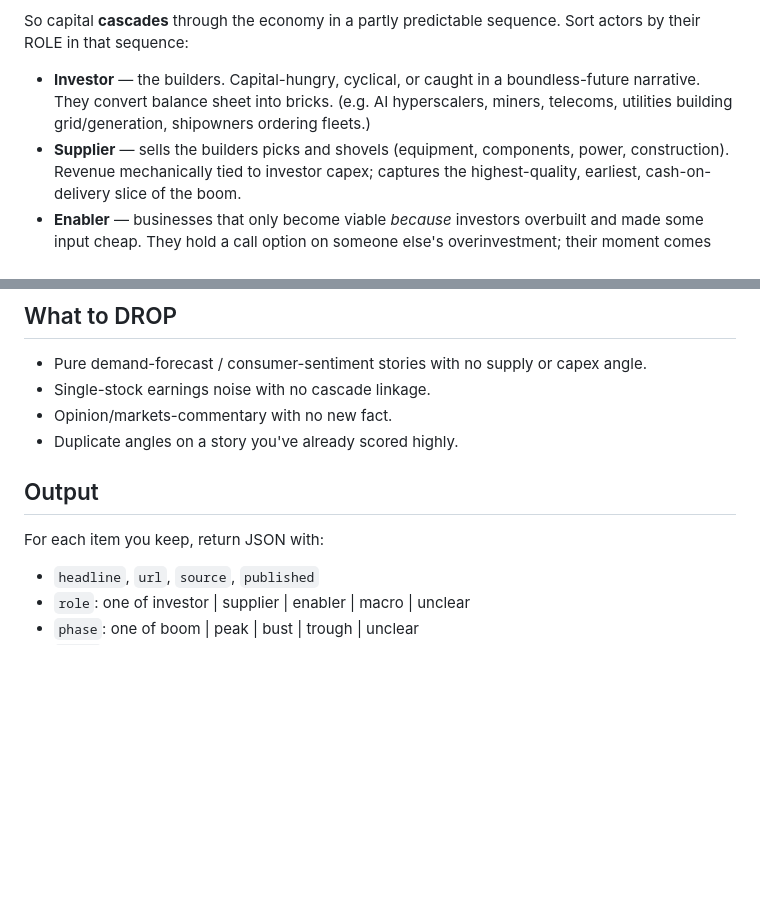
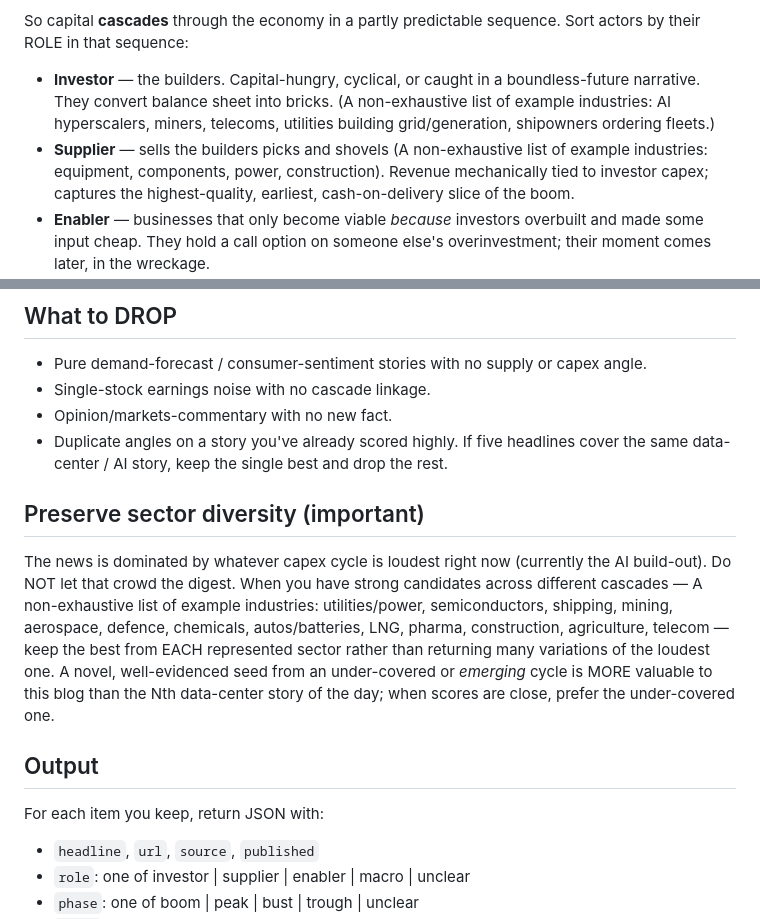
Before and after one commit to ljse1999/capital-cascade-scout, a Markdown page: scout/rubric.md, 2 parts joined by grey strips. Rendered like a GitHub page; blank space fills up the shorter version.

Commit message:
Enhance rubric with industry examples and diversity guidelines
Clarified examples of industries for investors and suppliers. Added section on preserving sector diversity in news coverage.

```diff
--- a/scout/rubric.md
+++ b/scout/rubric.md
@@ -18,9 +18,9 @@ So capital **cascades** through the economy in a partly predictable sequence. So
 by their ROLE in that sequence:
 
 - **Investor** — the builders. Capital-hungry, cyclical, or caught in a boundless-future
-  narrative. They convert balance sheet into bricks. (e.g. AI hyperscalers, miners,
+  narrative. They convert balance sheet into bricks. (A non-exhaustive list of example industries: AI hyperscalers, miners,
   telecoms, utilities building grid/generation, shipowners ordering fleets.)
-- **Supplier** — sells the builders picks and shovels (equipment, components, power,
+- **Supplier** — sells the builders picks and shovels (A non-exhaustive list of example industries: equipment, components, power,
   construction). Revenue mechanically tied to investor capex; captures the highest-quality,
   earliest, cash-on-delivery slice of the boom.
 - **Enabler** — businesses that only become viable *because* investors overbuilt and made
@@ -49,11 +49,24 @@ And tag the cascade PHASE the item points to:
 - Pure demand-forecast / consumer-sentiment stories with no supply or capex angle.
 - Single-stock earnings noise with no cascade linkage.
 - Opinion/markets-commentary with no new fact.
-- Duplicate angles on a story you've already scored highly.
+- Duplicate angles on a story you've already scored highly. If five headlines
+  cover the same data-center / AI story, keep the single best and drop the rest.
+
+## Preserve sector diversity (important)
+
+The news is dominated by whatever capex cycle is loudest right now (currently the
+AI build-out). Do NOT let that crowd the digest. When you have strong candidates
+across different cascades — A non-exhaustive list of example industries: utilities/power, semiconductors, shipping, mining,
+aerospace, defence, chemicals, autos/batteries, LNG, pharma, construction,
+agriculture, telecom — keep the best from EACH represented sector rather than
+returning many variations of the loudest one. A novel, well-evidenced seed from an
+under-covered or *emerging* cycle is MORE valuable to this blog than the Nth
+data-center story of the day; when scores are close, prefer the under-covered one.
 
 ## Output
 
 For each item you keep, return JSON with:
+
 - `headline`, `url`, `source`, `published`
 - `role`: one of investor | supplier | enabler | macro | unclear
 - `phase`: one of boom | peak | bust | trough | unclear
```
